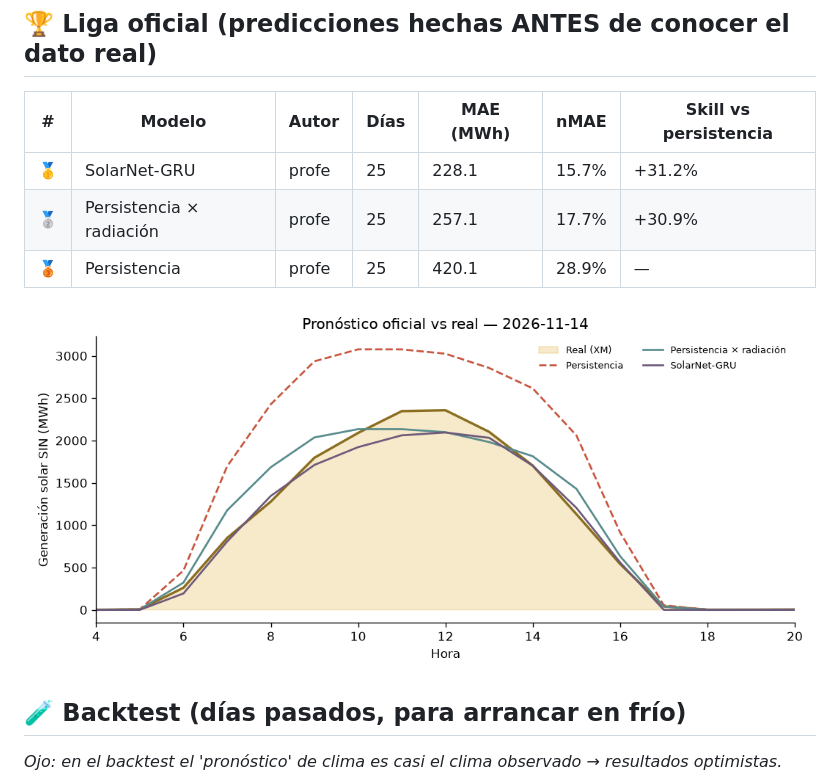
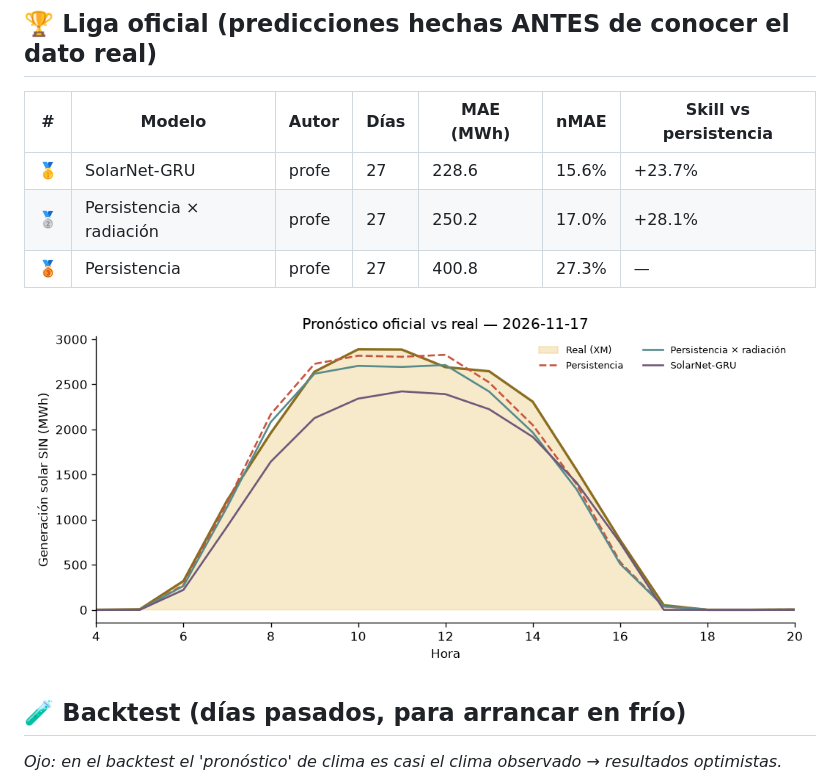
Before and after one commit to fvargasy/Prediccion_Solar-XM_2026_FVY, a Markdown page: LEADERBOARD.md, the part around one of its changes. Drawn GitHub-style; pictures changed too: resultados/ultimo_dia.png.

Commit message:
☀️ Pronóstico y leaderboard 2026-11-20

```diff
--- a/LEADERBOARD.md
+++ b/LEADERBOARD.md
@@ -6,9 +6,9 @@ _Actualizado: 2026-11-18 15:13 (hora Colombia) · Métrica: MAE en horas de sol
 
 | # | Modelo | Autor | Días | MAE (MWh) | nMAE | Skill vs persistencia |
 |---|---|---|---|---|---|---|
-| 🥇 | SolarNet-GRU | profe | 25 | 228.1 | 15.7% | +31.2% |
-| 🥈 | Persistencia × radiación | profe | 25 | 257.1 | 17.7% | +30.9% |
-| 🥉 | Persistencia | profe | 25 | 420.1 | 28.9% | — |
+| 🥇 | SolarNet-GRU | profe | 27 | 228.6 | 15.6% | +23.7% |
+| 🥈 | Persistencia × radiación | profe | 27 | 250.2 | 17.0% | +28.1% |
+| 🥉 | Persistencia | profe | 27 | 400.8 | 27.3% | — |
 
 ![último día](resultados/ultimo_dia.png)
 
```
Also changed, not shown: other parts of LEADERBOARD.md (+1 -1 lines), 3 other files.
